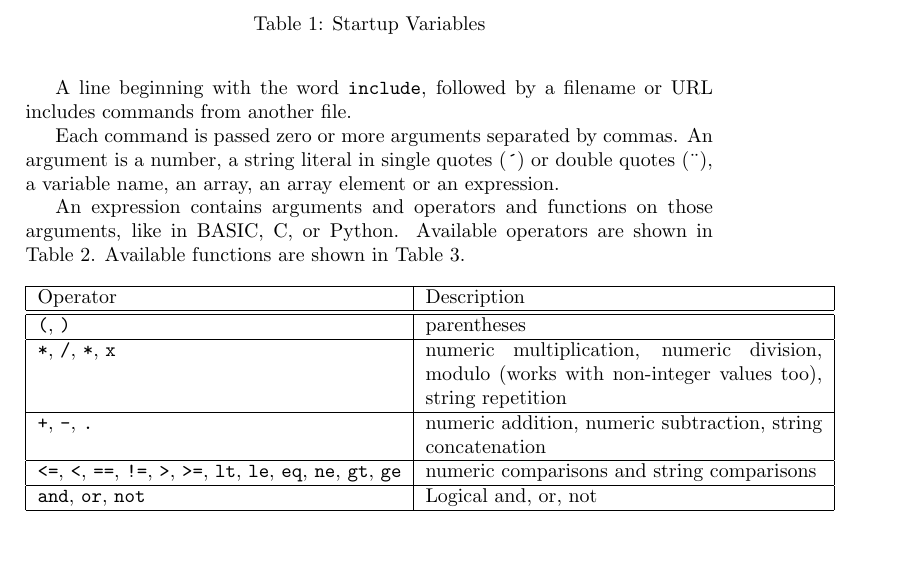
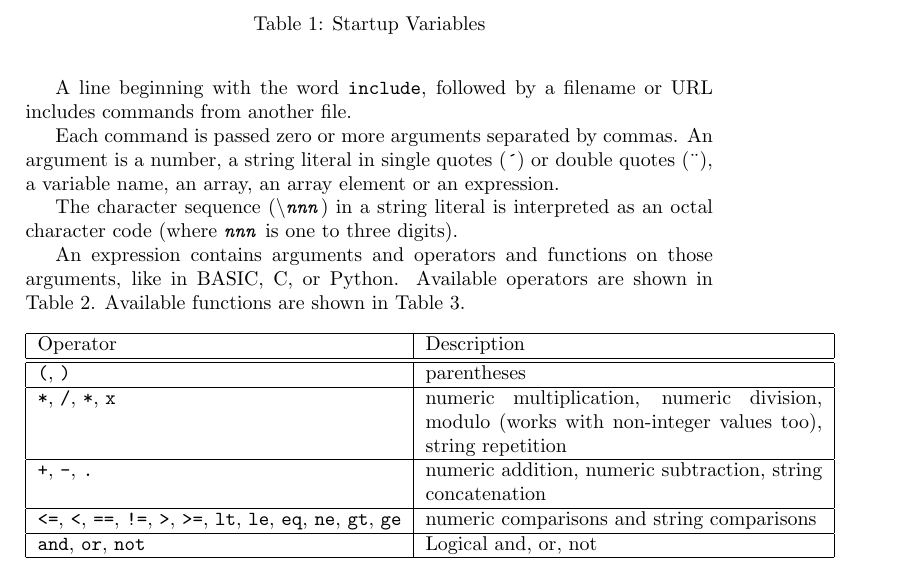
Before and after one commit to simoc/mapyrus, a LaTeX document (userdoc/mapyrus.tex, which reads userdoc/reference.tex): part of page 28 of 43, cut so that both start at the same text, the shorter picture padded with empty space. Compiled offline with pdfLaTeX.

Commit message:
Describe \nnn octal sequence.

```diff
--- a/userdoc/reference.tex
+++ b/userdoc/reference.tex
@@ -115,6 +115,10 @@ Each command is passed zero or more arguments separated by commas.
 An argument is a number, a string literal in single quotes (\texttt{\'})
 or double quotes (\texttt{\"}), a variable name, an array, an
 array element or an expression.
+
+The character sequence (\texttt{\textbackslash{}\textit{nnn}}) in
+a string literal is interpreted as an octal character code (where
+\texttt{\textit{nnn}} is one to three digits).
 
 An expression contains arguments and operators and functions
 on those arguments, like in BASIC, C, or Python.
```
